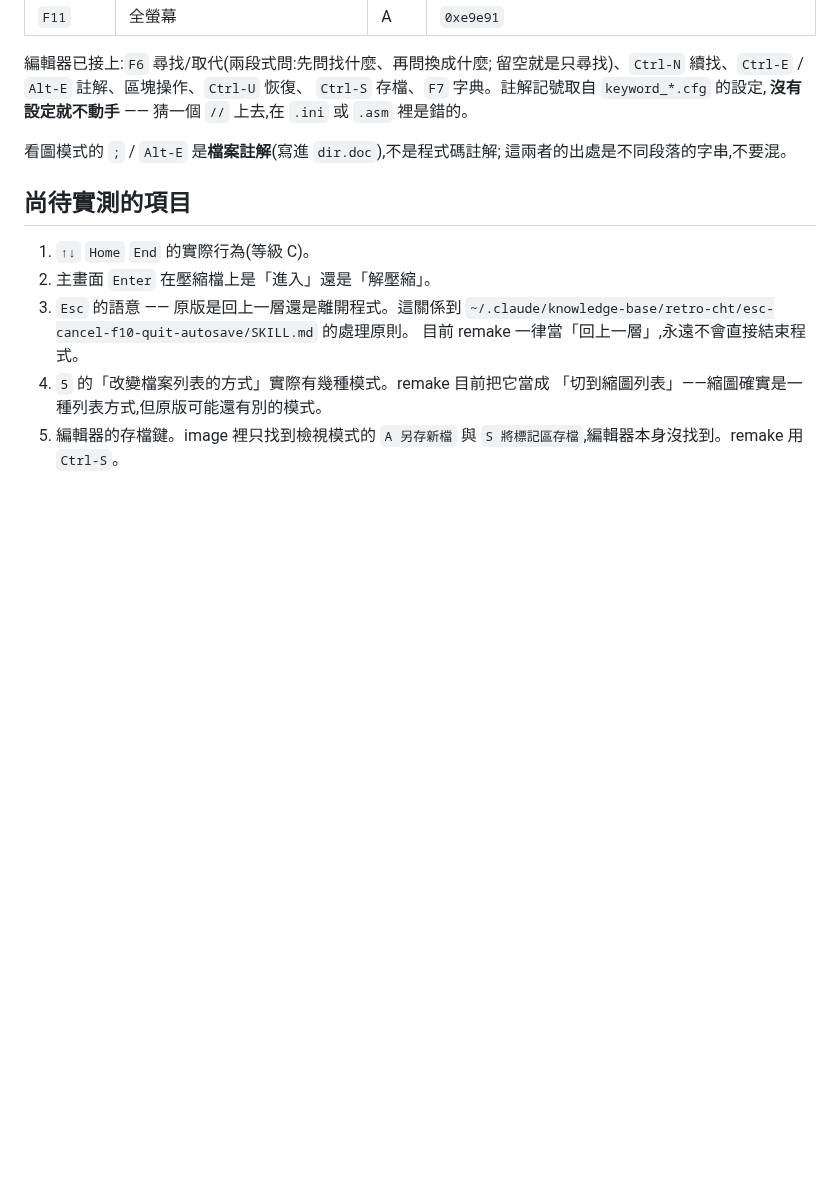
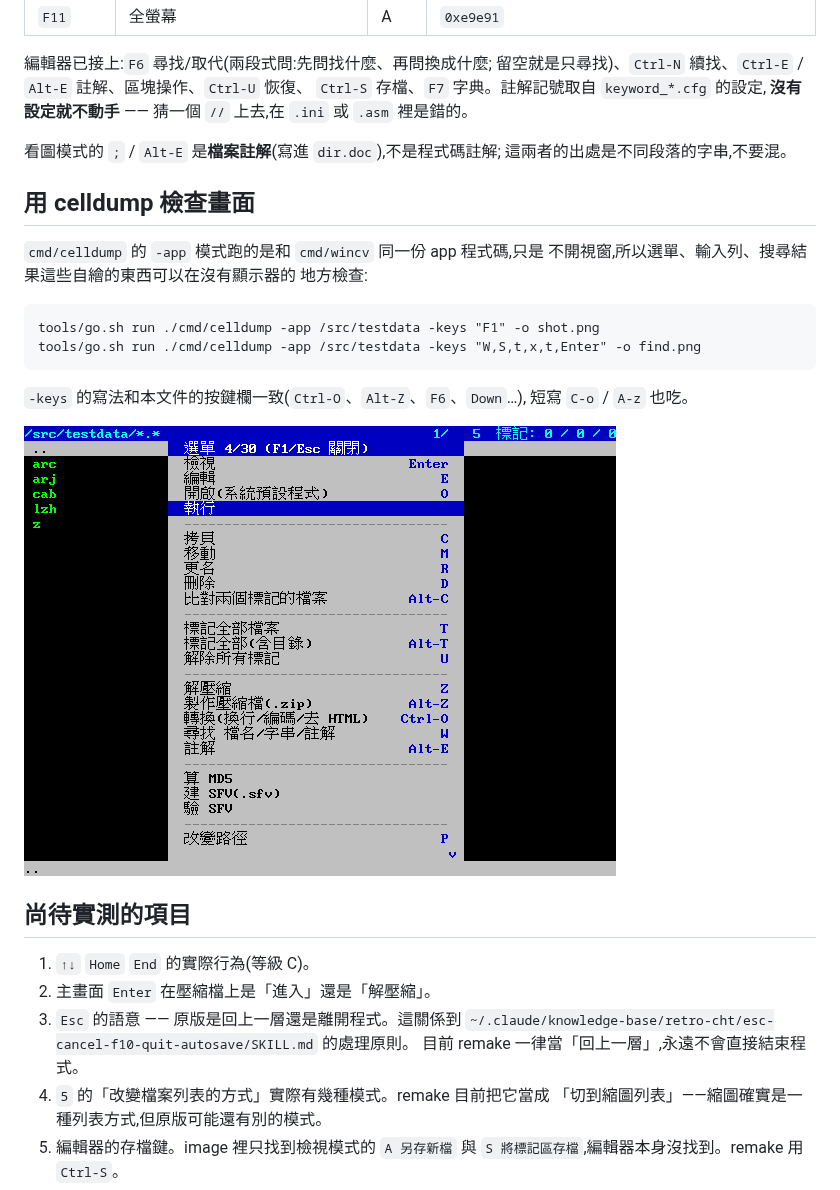
Before and after one commit to wicanr2/wincv-remake, a Markdown page: docs/ui/keymap.md, the part around the change. Rendered like a GitHub page; pictures changed too: docs/ui/shot-menu.png (added); blank space fills up the shorter version.

````diff
--- a/docs/ui/keymap.md
+++ b/docs/ui/keymap.md
@@ -128,6 +128,22 @@ remake 的實作狀態(打勾表示已接上,空白表示鍵有定義但功能
 看圖模式的 `;` / `Alt-E` 是**檔案註解**(寫進 `dir.doc`),不是程式碼註解;
 這兩者的出處是不同段落的字串,不要混。
 
+## 用 celldump 檢查畫面
+
+`cmd/celldump` 的 `-app` 模式跑的是和 `cmd/wincv` 同一份 app 程式碼,只是
+不開視窗,所以選單、輸入列、搜尋結果這些自繪的東西可以在沒有顯示器的
+地方檢查:
+
+```
+tools/go.sh run ./cmd/celldump -app /src/testdata -keys "F1" -o shot.png
+tools/go.sh run ./cmd/celldump -app /src/testdata -keys "W,S,t,x,t,Enter" -o find.png
+```
+
+`-keys` 的寫法和本文件的按鍵欄一致(`Ctrl-O`、`Alt-Z`、`F6`、`Down`…),
+短寫 `C-o` / `A-z` 也吃。
+
+![選單](shot-menu.png)
+
 ## 尚待實測的項目
 
 1. `↑↓` `Home` `End` 的實際行為(等級 C)。
````
Also changed, not shown: docs/ui/shot-browser.png (added), docs/ui/shot-convert.png (added), docs/ui/shot-find.png (added), 6 other files.
